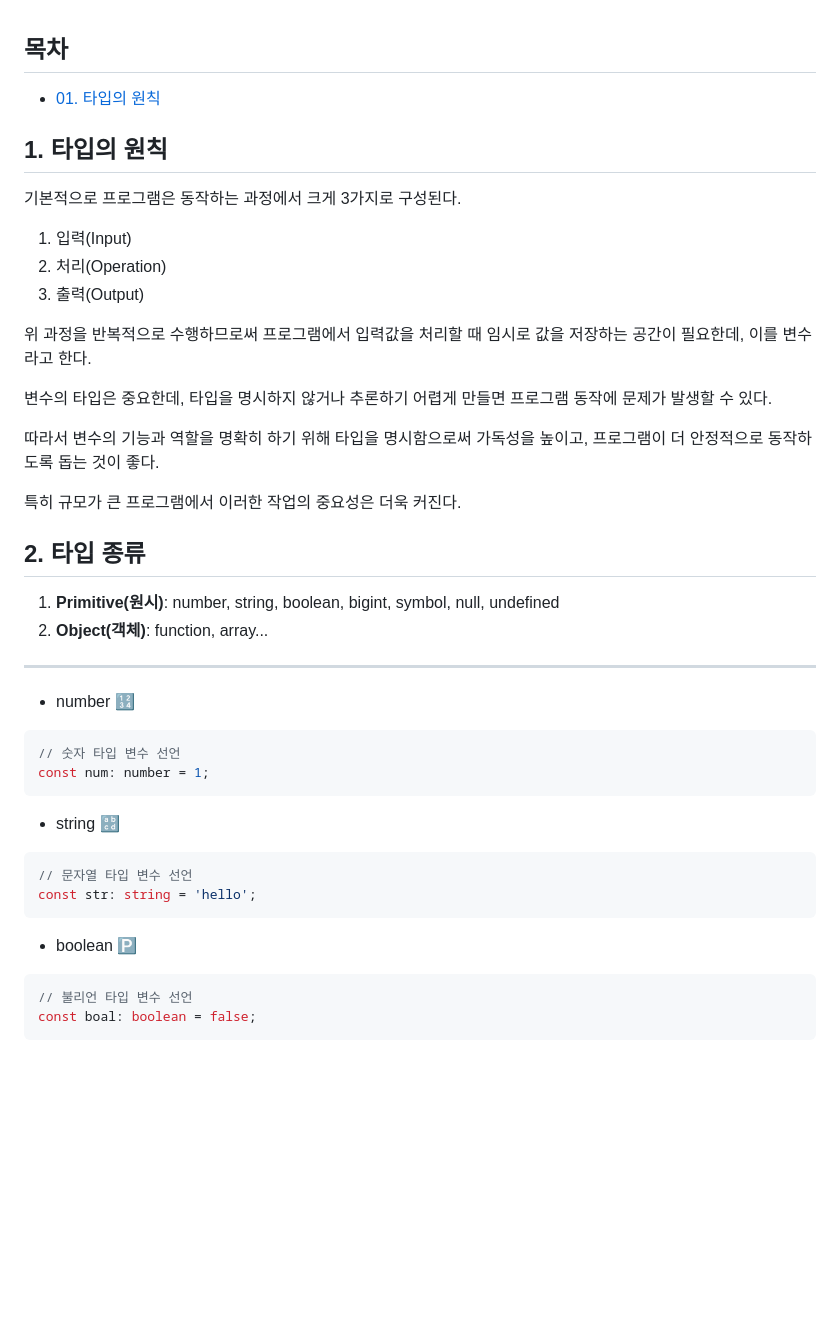
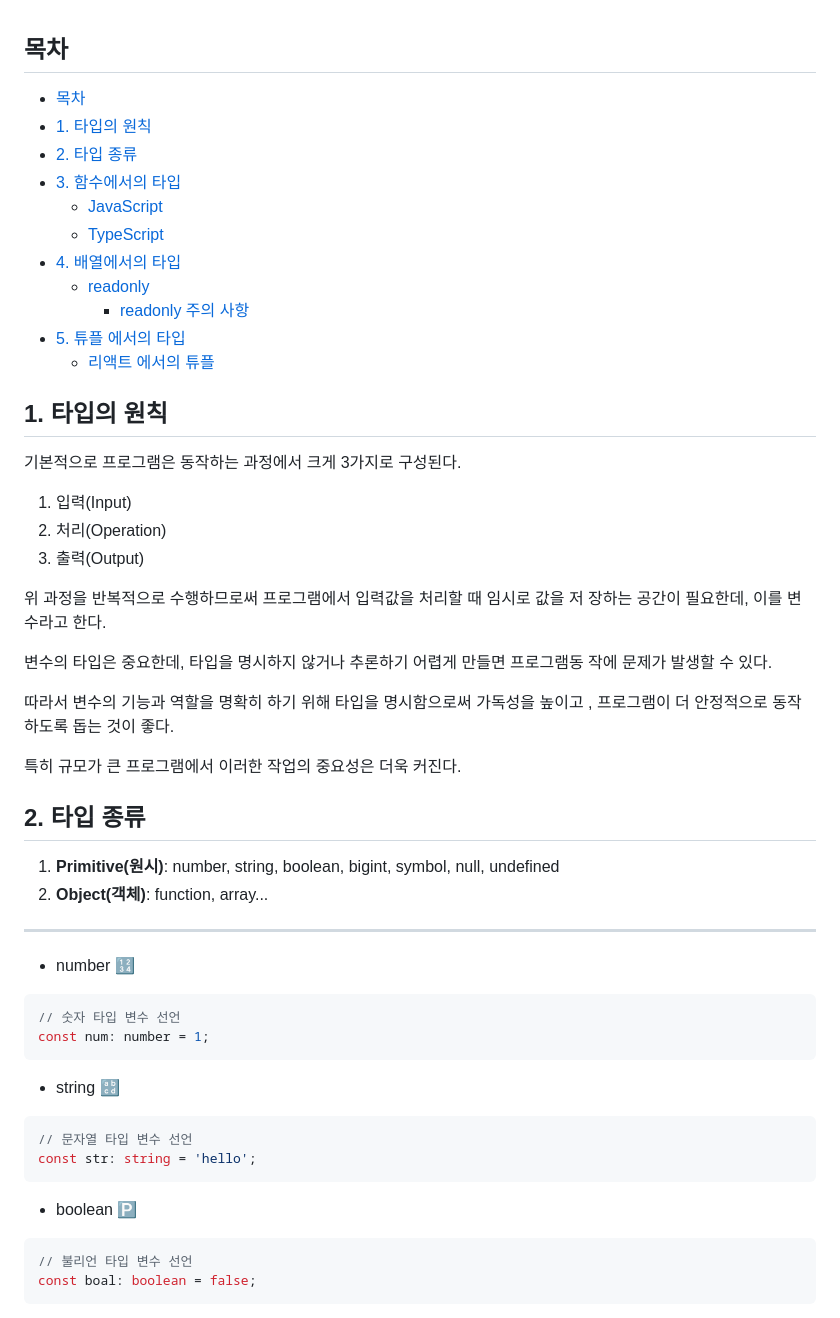
Before and after one commit to dev-language/TypeScript_prac, a Markdown page: docs/02. 타입.md, the part around one of its changes. GitHub-like rendering; blank space fills up the shorter version.

````diff
--- a/docs/02. 타입.md
+++ b/docs/02. 타입.md
@@ -1,5 +1,16 @@
 ## 목차
-- [01. 타입의 원칙](#1-타입의-원칙)
+
+- [목차](#목차)
+- [1. 타입의 원칙](#1-타입의-원칙)
+- [2. 타입 종류](#2-타입-종류)
+- [3. 함수에서의 타입](#3-함수에서의-타입)
+  - [JavaScript](#javascript)
+  - [TypeScript](#typescript)
+- [4. 배열에서의 타입](#4-배열에서의-타입)
+  - [readonly](#readonly)
+    - [readonly 주의 사항](#readonly-주의-사항)
+- [5. 튜플 에서의 타입](#5-튜플-에서의-타입)
+  - [리액트 에서의 튜플](#리액트-에서의-튜플)
 
 ## 1. 타입의 원칙
 
@@ -9,23 +20,25 @@
 2.  처리(Operation)
 3.  출력(Output)
 
-위 과정을 반복적으로 수행하므로써 프로그램에서 입력값을 처리할 때 임시로 값을 저장하는 공간이 필요한데, 이를 변수라고 한다.
+위 과정을 반복적으로 수행하므로써 프로그램에서 입력값을 처리할 때 임시로 값을 저
+장하는 공간이 필요한데, 이를 변수라고 한다.
 
-변수의 타입은 중요한데, 타입을 명시하지 않거나 추론하기 어렵게 만들면 프로그램 동작에 문제가 발생할 수 있다.
+변수의 타입은 중요한데, 타입을 명시하지 않거나 추론하기 어렵게 만들면 프로그램동
+작에 문제가 발생할 수 있다.
 
-따라서 변수의 기능과 역할을 명확히 하기 위해 타입을 명시함으로써 가독성을 높이고, 프로그램이 더 안정적으로 동작하도록 돕는 것이 좋다.
+따라서 변수의 기능과 역할을 명확히 하기 위해 타입을 명시함으로써 가독성을 높이고
+, 프로그램이 더 안정적으로 동작하도록 돕는 것이 좋다.
 
 특히 규모가 큰 프로그램에서 이러한 작업의 중요성은 더욱 커진다.
-
 
 ## 2. 타입 종류
 
 1. **Primitive(원시)**: number, string, boolean, bigint, symbol, null, undefined
 2. **Object(객체)**: function, array...
 
---------
+---
 
- - number 🔢
+- number 🔢
 
 ```typescript
 // 숫자 타입 변수 선언
@@ -39,7 +52,7 @@ const num: number = 1;
 const str: string = 'hello';
 ```
 
--  boolean 🅿️
+- boolean 🅿️
 
 ```typescript
 // 불리언 타입 변수 선언
````
Also changed, not shown: other parts of docs/02. 타입.md (+87 -44 lines), docs/01. 타입스크립트란?.md (+2 -2 lines).
